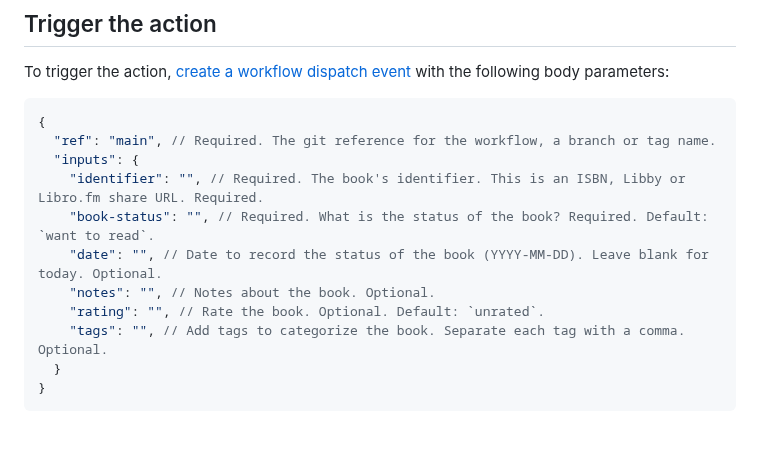
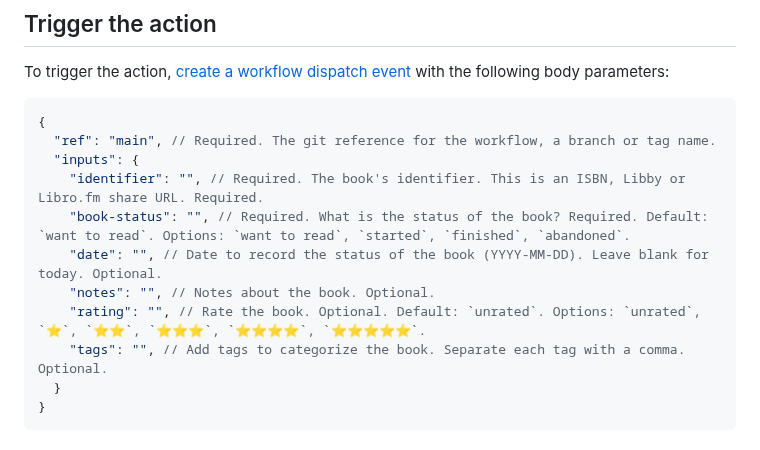
Before and after one commit to library-pals/read-action, a Markdown page: README.md, the part around the change. Rendered like a GitHub page.

Commit message:
Update documentation

```diff
--- a/README.md
+++ b/README.md
@@ -333,10 +333,10 @@ To trigger the action, [create a workflow dispatch event](https://docs.github.co
   "ref": "main", // Required. The git reference for the workflow, a branch or tag name.
   "inputs": {
     "identifier": "", // Required. The book's identifier. This is an ISBN, Libby or Libro.fm share URL. Required.
-    "book-status": "", // Required. What is the status of the book? Required. Default: `want to read`.
+    "book-status": "", // Required. What is the status of the book? Required. Default: `want to read`. Options: `want to read`, `started`, `finished`, `abandoned`.
     "date": "", // Date to record the status of the book (YYYY-MM-DD). Leave blank for today. Optional.
     "notes": "", // Notes about the book. Optional.
-    "rating": "", // Rate the book. Optional. Default: `unrated`.
+    "rating": "", // Rate the book. Optional. Default: `unrated`. Options: `unrated`, `⭐️`, `⭐️⭐️`, `⭐️⭐️⭐️`, `⭐️⭐️⭐️⭐️`, `⭐️⭐️⭐️⭐️⭐️`.
     "tags": "", // Add tags to categorize the book. Separate each tag with a comma. Optional.
   }
 }
```
